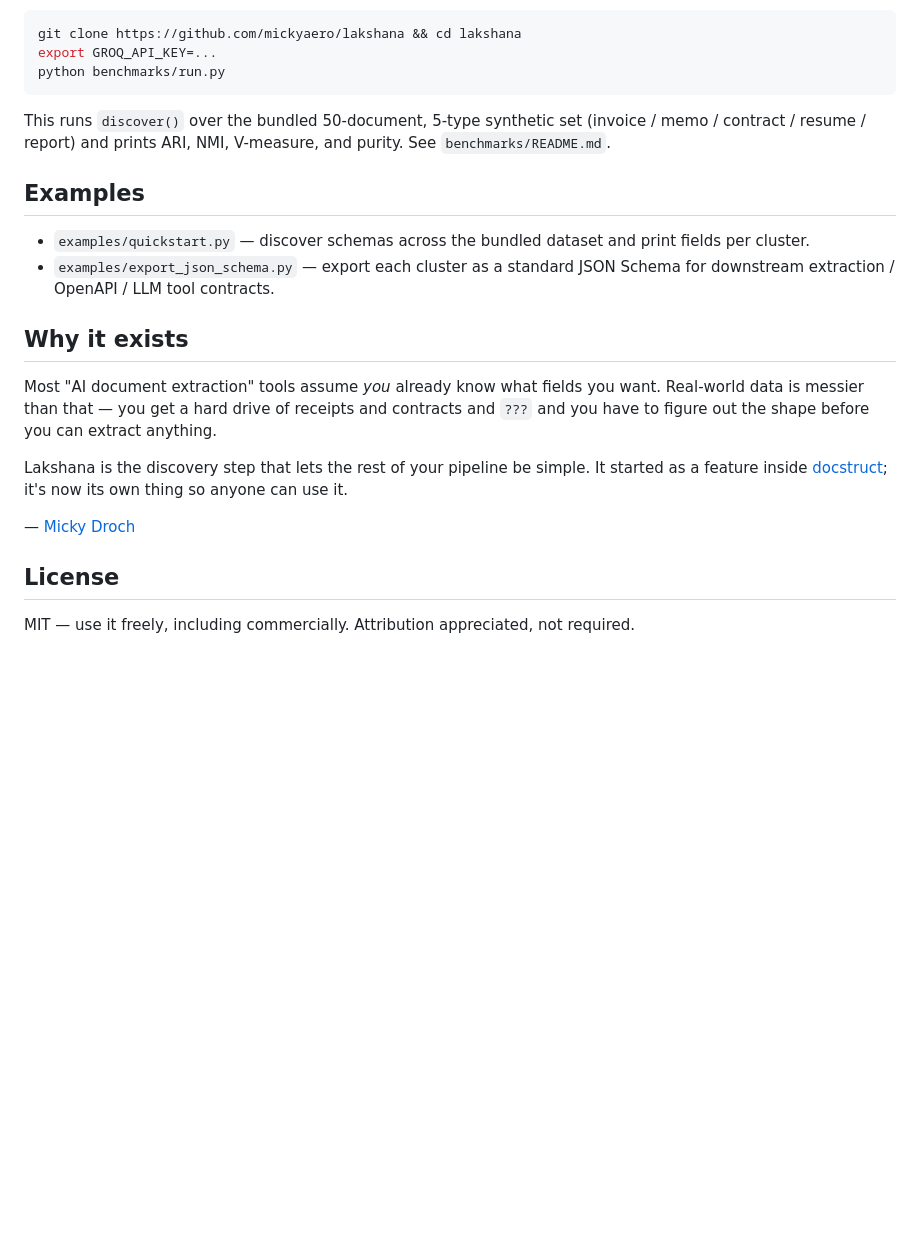
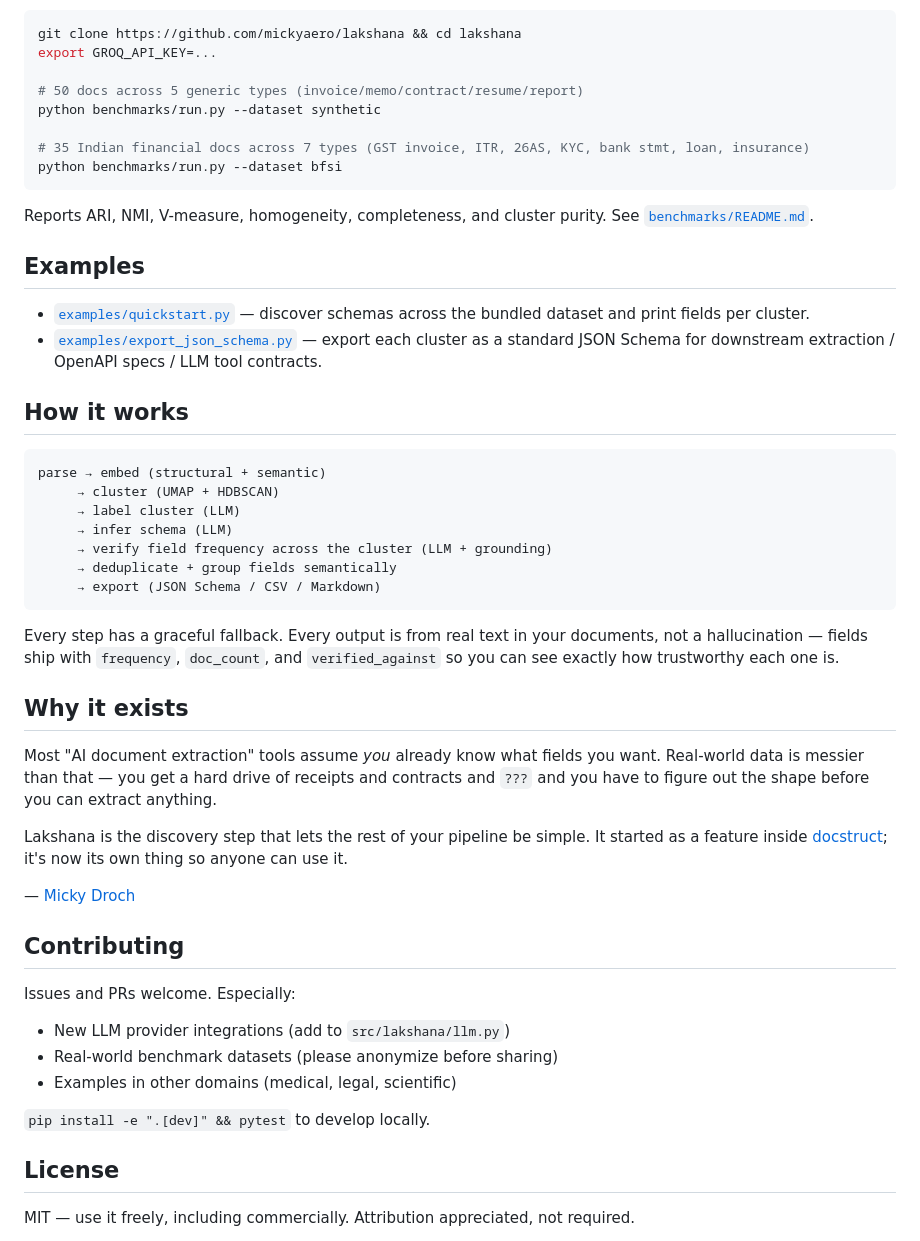
Before and after one commit to mickyaero/lakshana, a Markdown page: README.md, the part around one of its changes. Rendered like a GitHub page; blank space fills up the shorter version.

````diff
--- a/README.md
+++ b/README.md
@@ -60,15 +95,34 @@ The "92% cluster purity" claim above isn't a marketing number — it's reproduci
 ```bash
 git clone https://github.com/mickyaero/lakshana && cd lakshana
 export GROQ_API_KEY=...
-python benchmarks/run.py
+
+# 50 docs across 5 generic types (invoice/memo/contract/resume/report)
+python benchmarks/run.py --dataset synthetic
+
+# 35 Indian financial docs across 7 types (GST invoice, ITR, 26AS, KYC, bank stmt, loan, insurance)
+python benchmarks/run.py --dataset bfsi
 ```
 
-This runs `discover()` over the bundled 50-document, 5-type synthetic set (invoice / memo / contract / resume / report) and prints ARI, NMI, V-measure, and purity. See `benchmarks/README.md`.
+Reports ARI, NMI, V-measure, homogeneity, completeness, and cluster purity. See [`benchmarks/README.md`](benchmarks/README.md).
 
 ## Examples
 
-- `examples/quickstart.py` — discover schemas across the bundled dataset and print fields per cluster.
-- `examples/export_json_schema.py` — export each cluster as a standard JSON Schema for downstream extraction / OpenAPI / LLM tool contracts.
+- [`examples/quickstart.py`](examples/quickstart.py) — discover schemas across the bundled dataset and print fields per cluster.
+- [`examples/export_json_schema.py`](examples/export_json_schema.py) — export each cluster as a standard JSON Schema for downstream extraction / OpenAPI specs / LLM tool contracts.
+
+## How it works
+
+```
+parse → embed (structural + semantic)
+     → cluster (UMAP + HDBSCAN)
+     → label cluster (LLM)
+     → infer schema (LLM)
+     → verify field frequency across the cluster (LLM + grounding)
+     → deduplicate + group fields semantically
+     → export (JSON Schema / CSV / Markdown)
+```
+
+Every step has a graceful fallback. Every output is from real text in your documents, not a hallucination — fields ship with `frequency`, `doc_count`, and `verified_against` so you can see exactly how trustworthy each one is.
 
 ## Why it exists
 
@@ -78,6 +132,16 @@ Lakshana is the discovery step that lets the rest of your pipeline be simple. It
 
 — [Micky Droch](https://github.com/mickyaero)
 
+## Contributing
+
+Issues and PRs welcome. Especially:
+
+- New LLM provider integrations (add to `src/lakshana/llm.py`)
+- Real-world benchmark datasets (please anonymize before sharing)
+- Examples in other domains (medical, legal, scientific)
+
+`pip install -e ".[dev]" && pytest` to develop locally.
+
 ## License
 
 MIT — use it freely, including commercially. Attribution appreciated, not required.
````
Also changed, not shown: other parts of README.md (+43 -8 lines).
